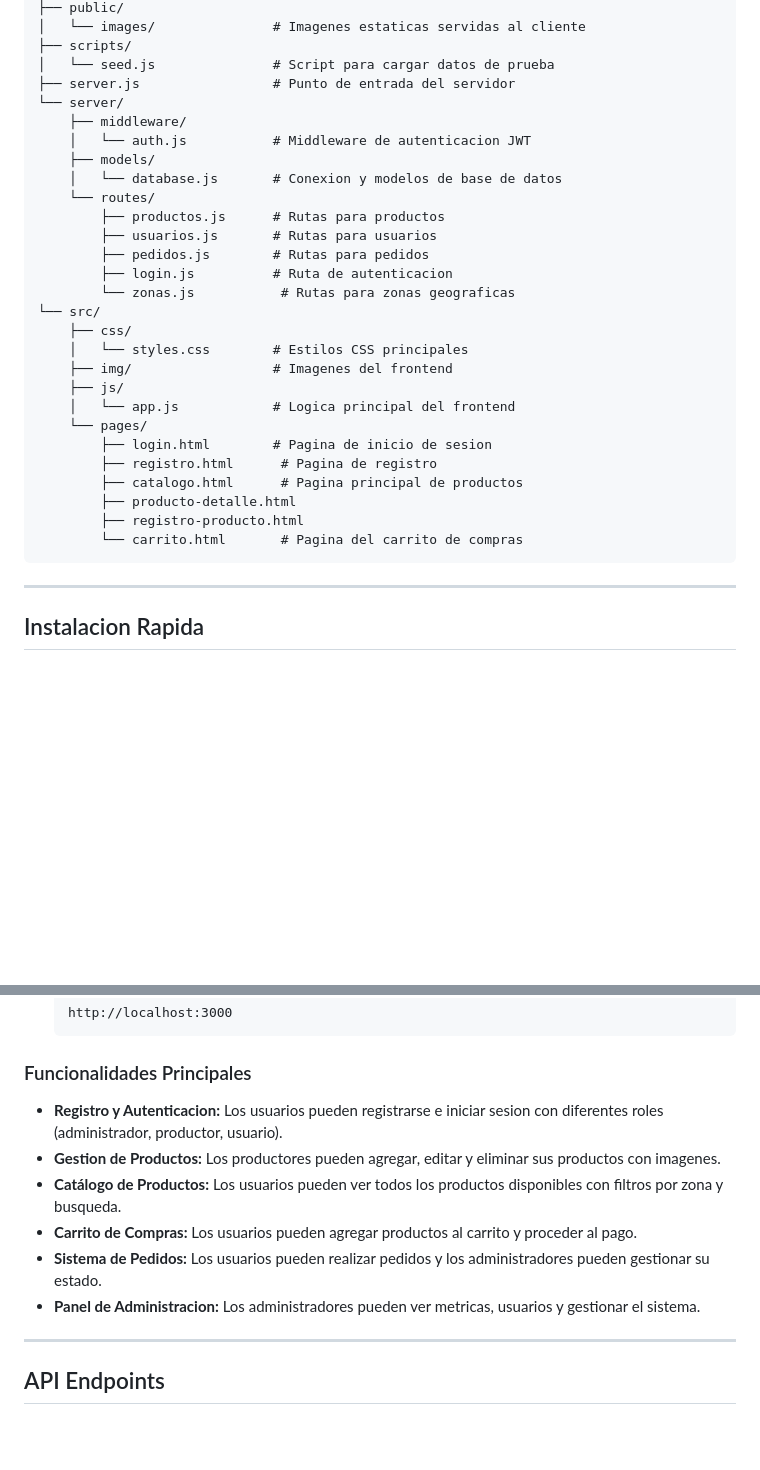
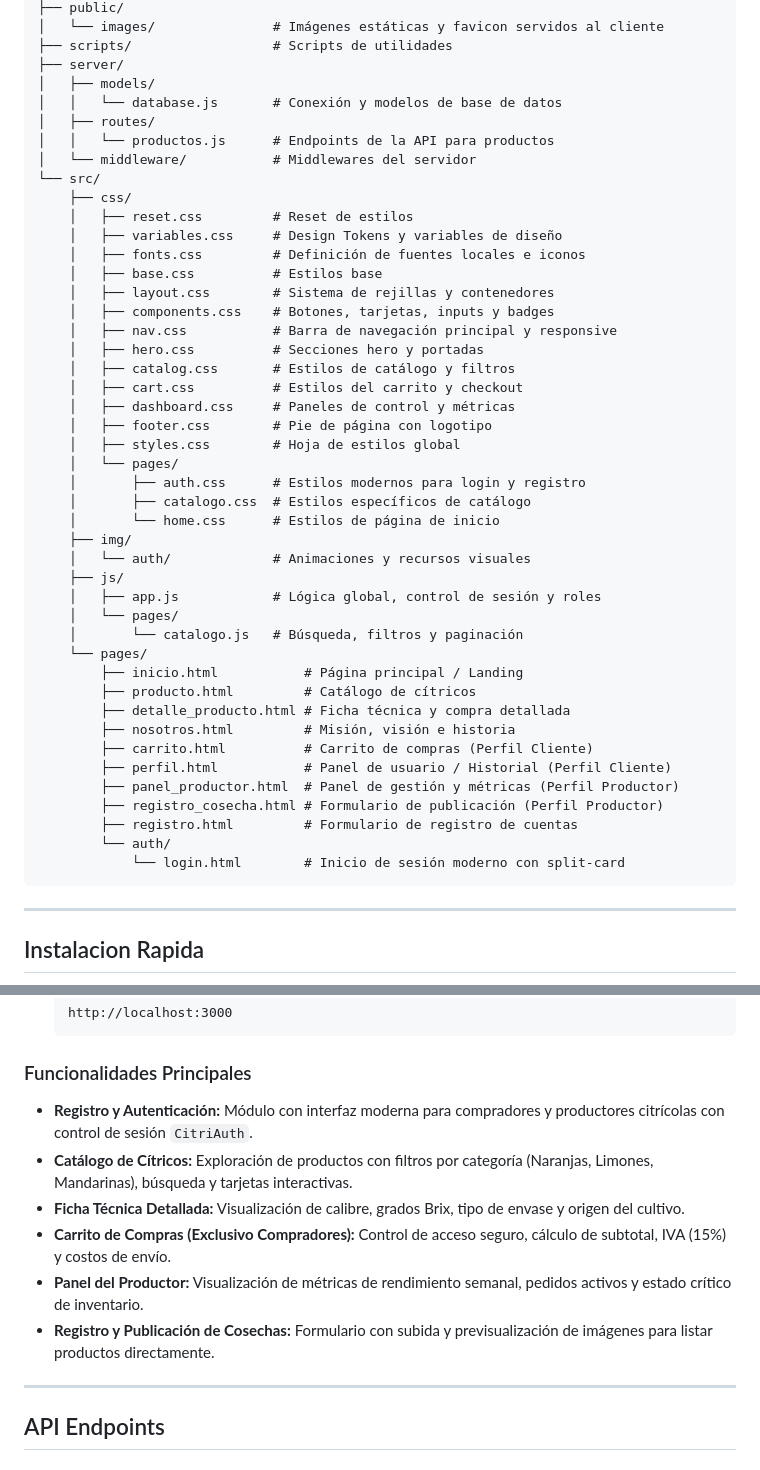
Before and after one commit to Citri-Coders/Citri-Fresh, a Markdown page: README.md, 2 parts joined by grey strips. Drawn GitHub-style; blank space fills up the shorter version.

````diff
--- a/README.md
+++ b/README.md
@@ -134,32 +115,49 @@ Citri-Fresh/
 ├── public/
-│   └── images/               # Imagenes estaticas servidas al cliente
-├── scripts/
-│   └── seed.js               # Script para cargar datos de prueba
-├── server.js                 # Punto de entrada del servidor
-└── server/
-    ├── middleware/
-    │   └── auth.js           # Middleware de autenticacion JWT
-    ├── models/
-    │   └── database.js       # Conexion y modelos de base de datos
-    └── routes/
-        ├── productos.js      # Rutas para productos
-        ├── usuarios.js       # Rutas para usuarios
-        ├── pedidos.js        # Rutas para pedidos
-        ├── login.js          # Ruta de autenticacion
-        └── zonas.js           # Rutas para zonas geograficas
+│   └── images/               # Imágenes estáticas y favicon servidos al cliente
+├── scripts/                  # Scripts de utilidades
+├── server/
+│   ├── models/
+│   │   └── database.js       # Conexión y modelos de base de datos
+│   ├── routes/
+│   │   └── productos.js      # Endpoints de la API para productos
+│   └── middleware/           # Middlewares del servidor
 └── src/
     ├── css/
-    │   └── styles.css        # Estilos CSS principales
-    ├── img/                  # Imagenes del frontend
+    │   ├── reset.css         # Reset de estilos
+    │   ├── variables.css     # Design Tokens y variables de diseño
+    │   ├── fonts.css         # Definición de fuentes locales e iconos
+    │   ├── base.css          # Estilos base
+    │   ├── layout.css        # Sistema de rejillas y contenedores
+    │   ├── components.css    # Botones, tarjetas, inputs y badges
+    │   ├── nav.css           # Barra de navegación principal y responsive
+    │   ├── hero.css          # Secciones hero y portadas
+    │   ├── catalog.css       # Estilos de catálogo y filtros
+    │   ├── cart.css          # Estilos del carrito y checkout
+    │   ├── dashboard.css     # Paneles de control y métricas
+    │   ├── footer.css        # Pie de página con logotipo
+    │   ├── styles.css        # Hoja de estilos global
+    │   └── pages/
+    │       ├── auth.css      # Estilos modernos para login y registro
+    │       ├── catalogo.css  # Estilos específicos de catálogo
+    │       └── home.css      # Estilos de página de inicio
+    ├── img/
+    │   └── auth/             # Animaciones y recursos visuales
     ├── js/
-    │   └── app.js            # Logica principal del frontend
+    │   ├── app.js            # Lógica global, control de sesión y roles
+    │   └── pages/
+    │       └── catalogo.js   # Búsqueda, filtros y paginación
     └── pages/
-        ├── login.html        # Pagina de inicio de sesion
-        ├── registro.html      # Pagina de registro
-        ├── catalogo.html      # Pagina principal de productos
-        ├── producto-detalle.html
-        ├── registro-producto.html
-        └── carrito.html       # Pagina del carrito de compras
+        ├── inicio.html           # Página principal / Landing
+        ├── producto.html         # Catálogo de cítricos
+        ├── detalle_producto.html # Ficha técnica y compra detallada
+        ├── nosotros.html         # Misión, visión e historia
+        ├── carrito.html          # Carrito de compras (Perfil Cliente)
+        ├── perfil.html           # Panel de usuario / Historial (Perfil Cliente)
+        ├── panel_productor.html  # Panel de gestión y métricas (Perfil Productor)
+        ├── registro_cosecha.html # Formulario de publicación (Perfil Productor)
+        ├── registro.html         # Formulario de registro de cuentas
+        └── auth/
+            └── login.html        # Inicio de sesión moderno con split-card
 ```
 
 ---
@@ -260,12 +258,12 @@ Sigue estos pasos para configurar el proyecto localmente.
 
 ### Funcionalidades Principales
 
-- **Registro y Autenticacion:** Los usuarios pueden registrarse e iniciar sesion con diferentes roles (administrador, productor, usuario).
-- **Gestion de Productos:** Los productores pueden agregar, editar y eliminar sus productos con imagenes.
-- **Catálogo de Productos:** Los usuarios pueden ver todos los productos disponibles con filtros por zona y busqueda.
-- **Carrito de Compras:** Los usuarios pueden agregar productos al carrito y proceder al pago.
-- **Sistema de Pedidos:** Los usuarios pueden realizar pedidos y los administradores pueden gestionar su estado.
-- **Panel de Administracion:** Los administradores pueden ver metricas, usuarios y gestionar el sistema.
+- **Registro y Autenticación:** Módulo con interfaz moderna para compradores y productores citrícolas con control de sesión `CitriAuth`.
+- **Catálogo de Cítricos:** Exploración de productos con filtros por categoría (Naranjas, Limones, Mandarinas), búsqueda y tarjetas interactivas.
+- **Ficha Técnica Detallada:** Visualización de calibre, grados Brix, tipo de envase y origen del cultivo.
+- **Carrito de Compras (Exclusivo Compradores):** Control de acceso seguro, cálculo de subtotal, IVA (15%) y costos de envío.
+- **Panel del Productor:** Visualización de métricas de rendimiento semanal, pedidos activos y estado crítico de inventario.
+- **Registro y Publicación de Cosechas:** Formulario con subida y previsualización de imágenes para listar productos directamente.
 
 ---
 
````
Also changed, not shown: other parts of README.md (+60 -79 lines).
